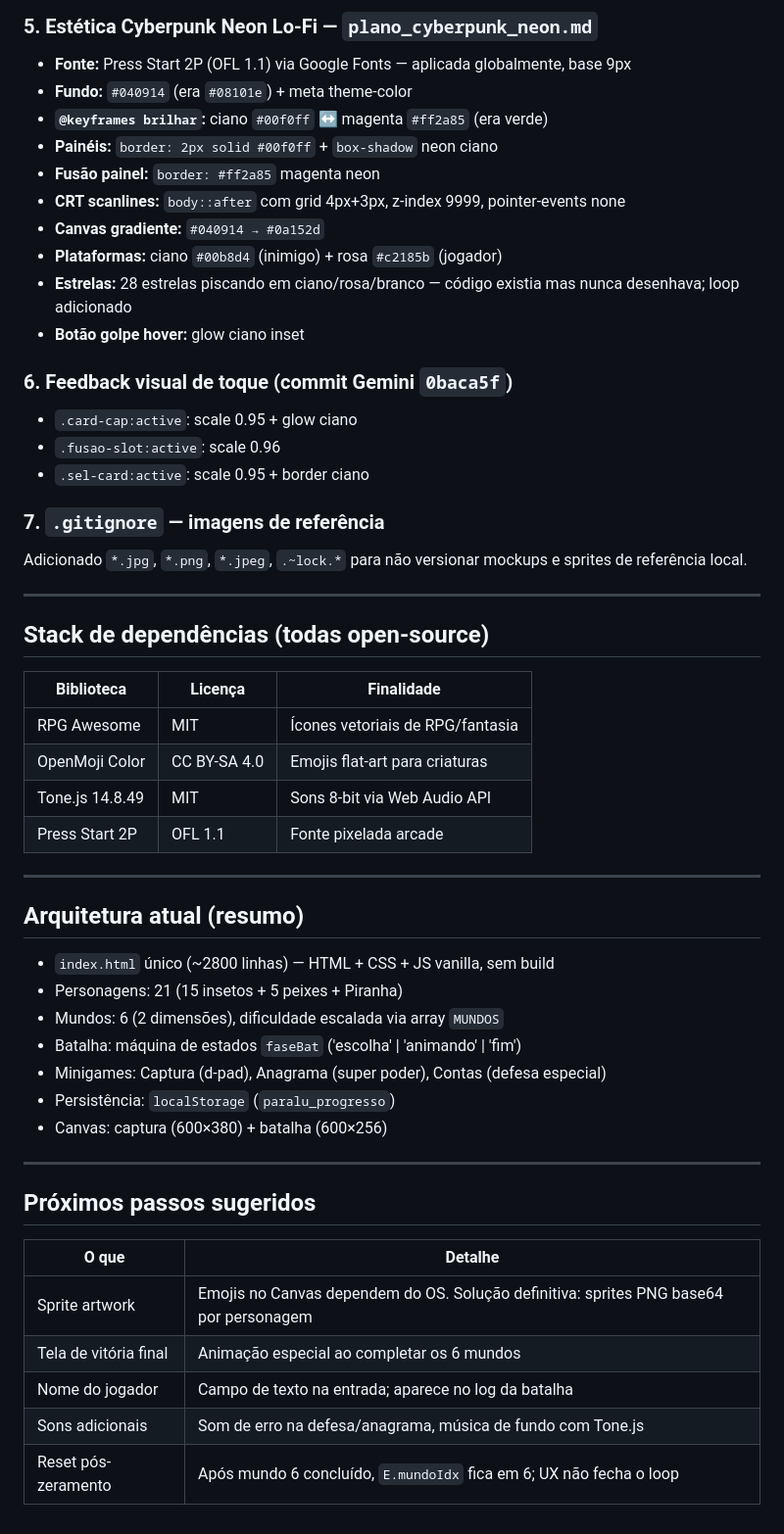
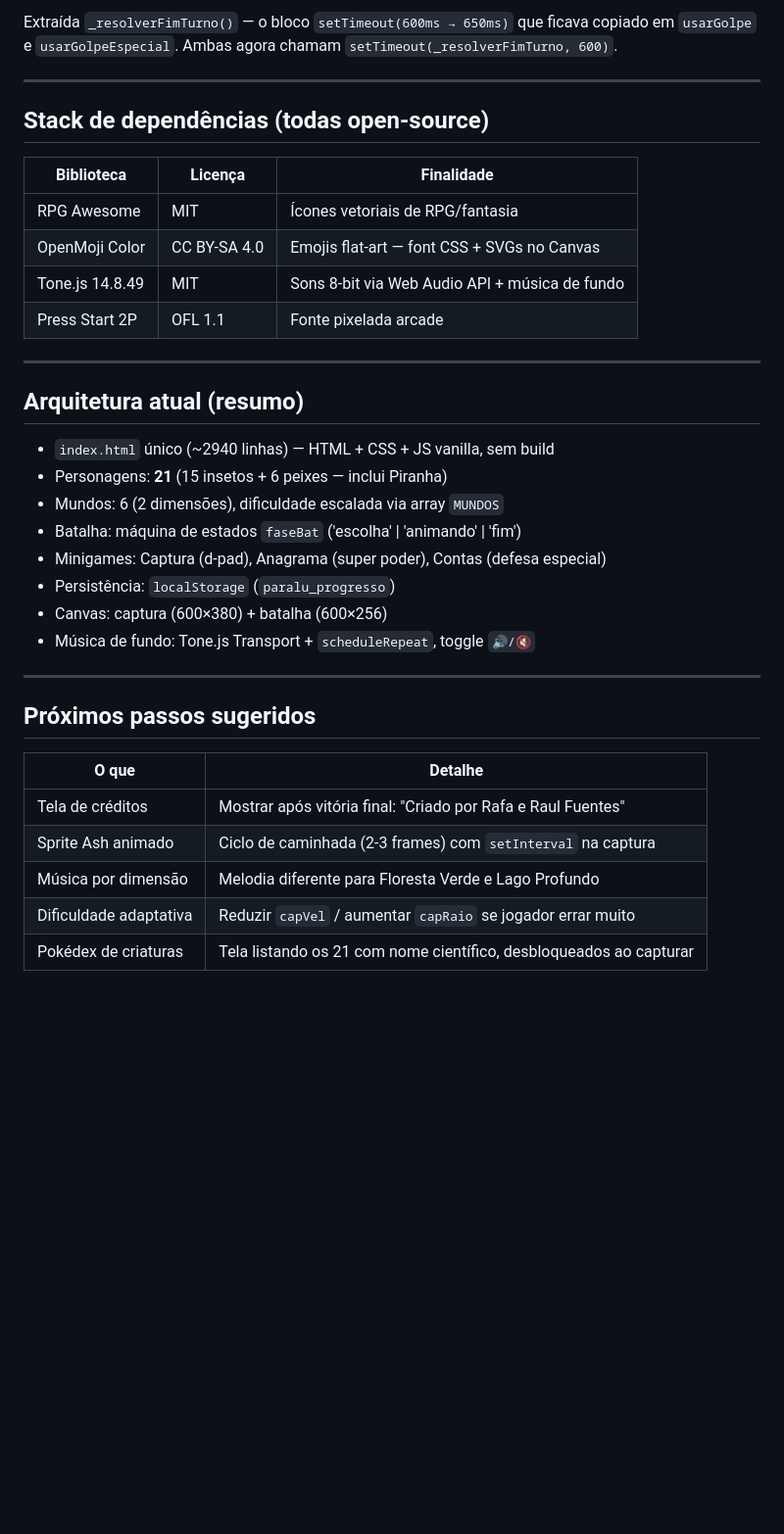
Before and after one commit to rafaelrfuentes/paralu_game, a Markdown page: HANDOFF.md, the part around one of its changes. Shown at 98% size. Drawn GitHub-style; blank space fills up the shorter version.

```diff
--- a/HANDOFF.md
+++ b/HANDOFF.md
@@ -64,25 +49,4 @@ CDN: `cdnjs.cloudflare.com/ajax/libs/tone/14.8.49/Tone.js`
-### 5. Estética Cyberpunk Neon Lo-Fi — `plano_cyberpunk_neon.md`
-
-- **Fonte:** Press Start 2P (OFL 1.1) via Google Fonts — aplicada globalmente, base 9px
-- **Fundo:** `#040914` (era `#08101e`) + meta theme-color
-- **`@keyframes brilhar`:** ciano `#00f0ff` ↔ magenta `#ff2a85` (era verde)
-- **Painéis:** `border: 2px solid #00f0ff` + `box-shadow` neon ciano
-- **Fusão painel:** `border: #ff2a85` magenta neon
-- **CRT scanlines:** `body::after` com grid 4px+3px, z-index 9999, pointer-events none
-- **Canvas gradiente:** `#040914 → #0a152d`
-- **Plataformas:** ciano `#00b8d4` (inimigo) + rosa `#c2185b` (jogador)
-- **Estrelas:** 28 estrelas piscando em ciano/rosa/branco — código existia mas nunca desenhava; loop adicionado
-- **Botão golpe hover:** glow ciano inset
-
-### 6. Feedback visual de toque (commit Gemini `0baca5f`)
-
-- `.card-cap:active`: scale 0.95 + glow ciano
-- `.fusao-slot:active`: scale 0.96
-- `.sel-card:active`: scale 0.95 + border ciano
-
-### 7. `.gitignore` — imagens de referência
-
-Adicionado `*.jpg`, `*.png`, `*.jpeg`, `.~lock.*` para não versionar mockups e sprites de referência local.
+Extraída `_resolverFimTurno()` — o bloco `setTimeout(600ms → 650ms)` que ficava copiado em `usarGolpe` e `usarGolpeEspecial`. Ambas agora chamam `setTimeout(_resolverFimTurno, 600)`.
 
 ---
 
@@ -91,21 +55,22 @@ Adicionado `*.jpg`, `*.png`, `*.jpeg`, `.~lock.*` para não versionar mockups e
 | Biblioteca | Licença | Finalidade |
 |---|---|---|
 | RPG Awesome | MIT | Ícones vetoriais de RPG/fantasia |
-| OpenMoji Color | CC BY-SA 4.0 | Emojis flat-art para criaturas |
-| Tone.js 14.8.49 | MIT | Sons 8-bit via Web Audio API |
+| OpenMoji Color | CC BY-SA 4.0 | Emojis flat-art — font CSS + SVGs no Canvas |
+| Tone.js 14.8.49 | MIT | Sons 8-bit via Web Audio API + música de fundo |
 | Press Start 2P | OFL 1.1 | Fonte pixelada arcade |
 
 ---
 
 ## Arquitetura atual (resumo)
 
-- `index.html` único (~2800 linhas) — HTML + CSS + JS vanilla, sem build
-- Personagens: 21 (15 insetos + 5 peixes + Piranha)
+- `index.html` único (~2940 linhas) — HTML + CSS + JS vanilla, sem build
+- Personagens: **21** (15 insetos + 6 peixes — inclui Piranha)
 - Mundos: 6 (2 dimensões), dificuldade escalada via array `MUNDOS`
 - Batalha: máquina de estados `faseBat` ('escolha' | 'animando' | 'fim')
 - Minigames: Captura (d-pad), Anagrama (super poder), Contas (defesa especial)
 - Persistência: `localStorage` (`paralu_progresso`)
 - Canvas: captura (600×380) + batalha (600×256)
+- Música de fundo: Tone.js Transport + `scheduleRepeat`, toggle `🔊/🔇`
 
 ---
 
@@ -113,8 +78,8 @@ Adicionado `*.jpg`, `*.png`, `*.jpeg`, `.~lock.*` para não versionar mockups e
 
 | O que | Detalhe |
 |---|---|
-| Sprite artwork | Emojis no Canvas dependem do OS. Solução definitiva: sprites PNG base64 por personagem |
-| Tela de vitória final | Animação especial ao completar os 6 mundos |
-| Nome do jogador | Campo de texto na entrada; aparece no log da batalha |
-| Sons adicionais | Som de erro na defesa/anagrama, música de fundo com Tone.js |
-| Reset pós-zeramento | Após mundo 6 concluído, `E.mundoIdx` fica em 6; UX não fecha o loop |
+| Tela de créditos | Mostrar após vitória final: "Criado por Rafa e Raul Fuentes" |
+| Sprite Ash animado | Ciclo de caminhada (2-3 frames) com `setInterval` na captura |
+| Música por dimensão | Melodia diferente para Floresta Verde e Lago Profundo |
+| Dificuldade adaptativa | Reduzir `capVel` / aumentar `capRaio` se jogador errar muito |
+| Pokédex de criaturas | Tela listando os 21 com nome científico, desbloqueados ao capturar |
```
Also changed, not shown: other parts of HANDOFF.md (+25 -40 lines).
